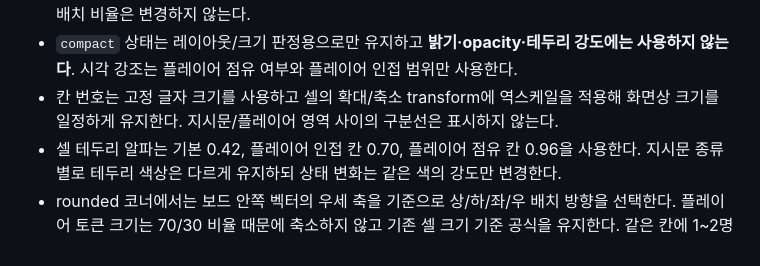
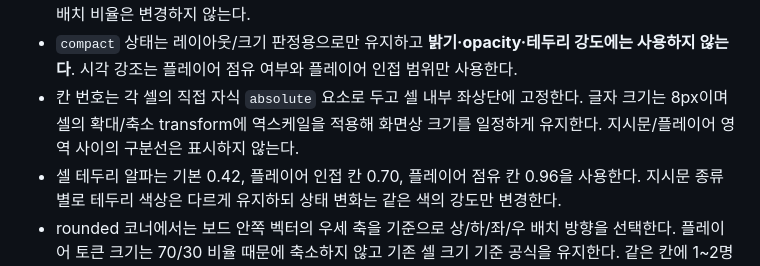
Before and after one commit to playCosmos/Roulette, a Markdown page: README.md, the part around the change. Drawn GitHub-style.

Commit message:
docs: update board cell number placement

```diff
--- a/README.md
+++ b/README.md
@@ -62,7 +62,7 @@ Ramyani Games(라먀니 게임즈)는 SOOP 방송 연동 게임을 한 저장소
 - 화면 크기와 칸 수가 같을 때 neutral 보드 해는 캐시하여 플레이어 이동 중 반복 계산량을 줄인다
 - 각 셀은 배치 계산상 **지시문 70% / 플레이어 30%** 기준을 사용하지만 두 영역을 선·배경·별도 박스로 시각적으로 나누지 않는다. 지시문은 바깥쪽, 플레이어는 안쪽을 기준으로 배치하며 셀이 확대되어도 이 배치 비율은 변경하지 않는다.
 - `compact` 상태는 레이아웃/크기 판정용으로만 유지하고 **밝기·opacity·테두리 강도에는 사용하지 않는다**. 시각 강조는 플레이어 점유 여부와 플레이어 인접 범위만 사용한다.
-- 칸 번호는 고정 글자 크기를 사용하고 셀의 확대/축소 transform에 역스케일을 적용해 화면상 크기를 일정하게 유지한다. 지시문/플레이어 영역 사이의 구분선은 표시하지 않는다.
+- 칸 번호는 각 셀의 직접 자식 `absolute` 요소로 두고 셀 내부 좌상단에 고정한다. 글자 크기는 8px이며 셀의 확대/축소 transform에 역스케일을 적용해 화면상 크기를 일정하게 유지한다. 지시문/플레이어 영역 사이의 구분선은 표시하지 않는다.
 - 셀 테두리 알파는 기본 0.42, 플레이어 인접 칸 0.70, 플레이어 점유 칸 0.96을 사용한다. 지시문 종류별로 테두리 색상은 다르게 유지하되 상태 변화는 같은 색의 강도만 변경한다.
 - rounded 코너에서는 보드 안쪽 벡터의 우세 축을 기준으로 상/하/좌/우 배치 방향을 선택한다. 플레이어 토큰 크기는 70/30 비율 때문에 축소하지 않고 기존 셀 크기 기준 공식을 유지한다. 같은 칸에 1~2명이 있을 때는 토큰 전체가 셀 안에 남도록 클램프하고, 3명 이상부터는 지시문 반대편인 보드 안쪽 방향으로 셀 경계를 넘어갈 수 있게 배치한다.
 - v1은 `legacy.html` + `board-legacy.js/css`로만 보존하고 기본 `index.html` + `board.js/css`는 현재 보드 구현을 사용
```
